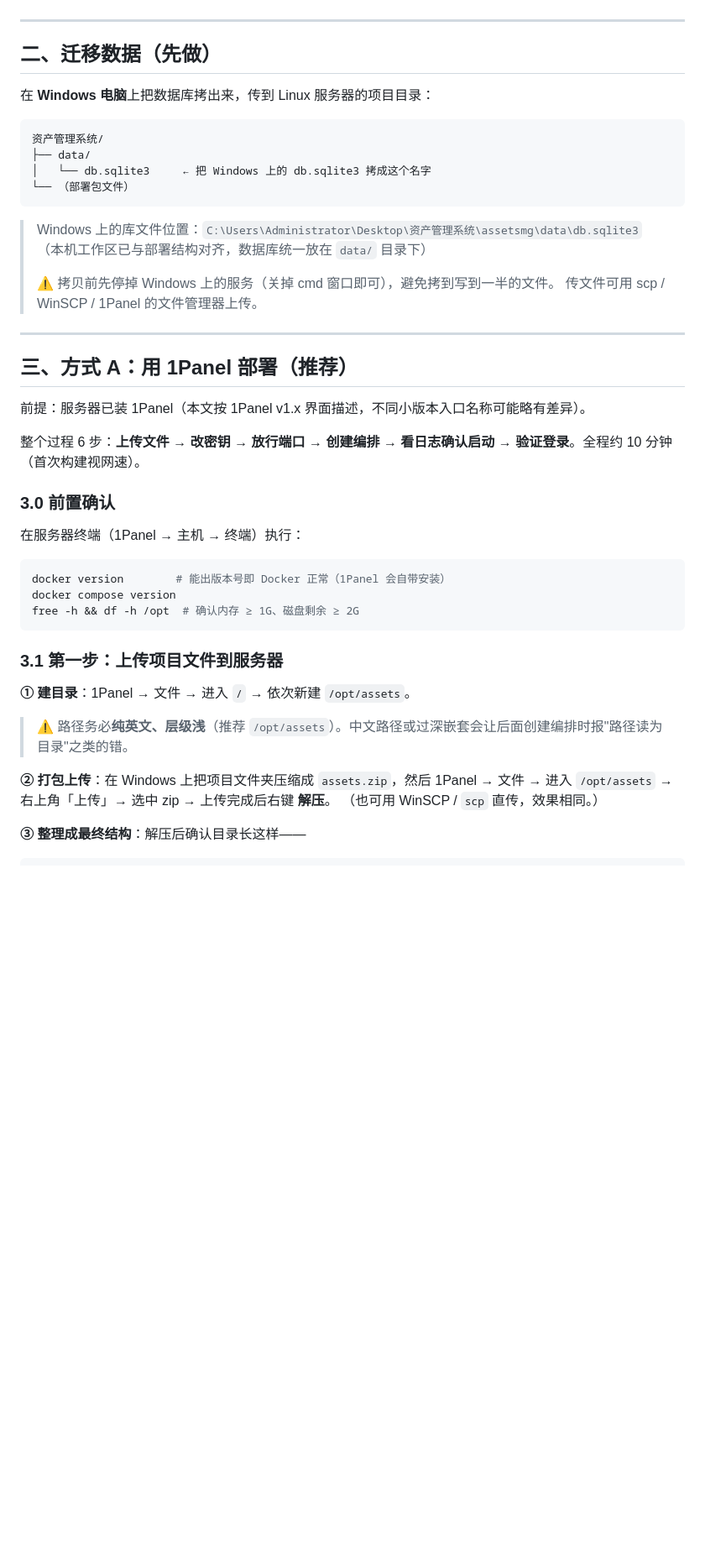
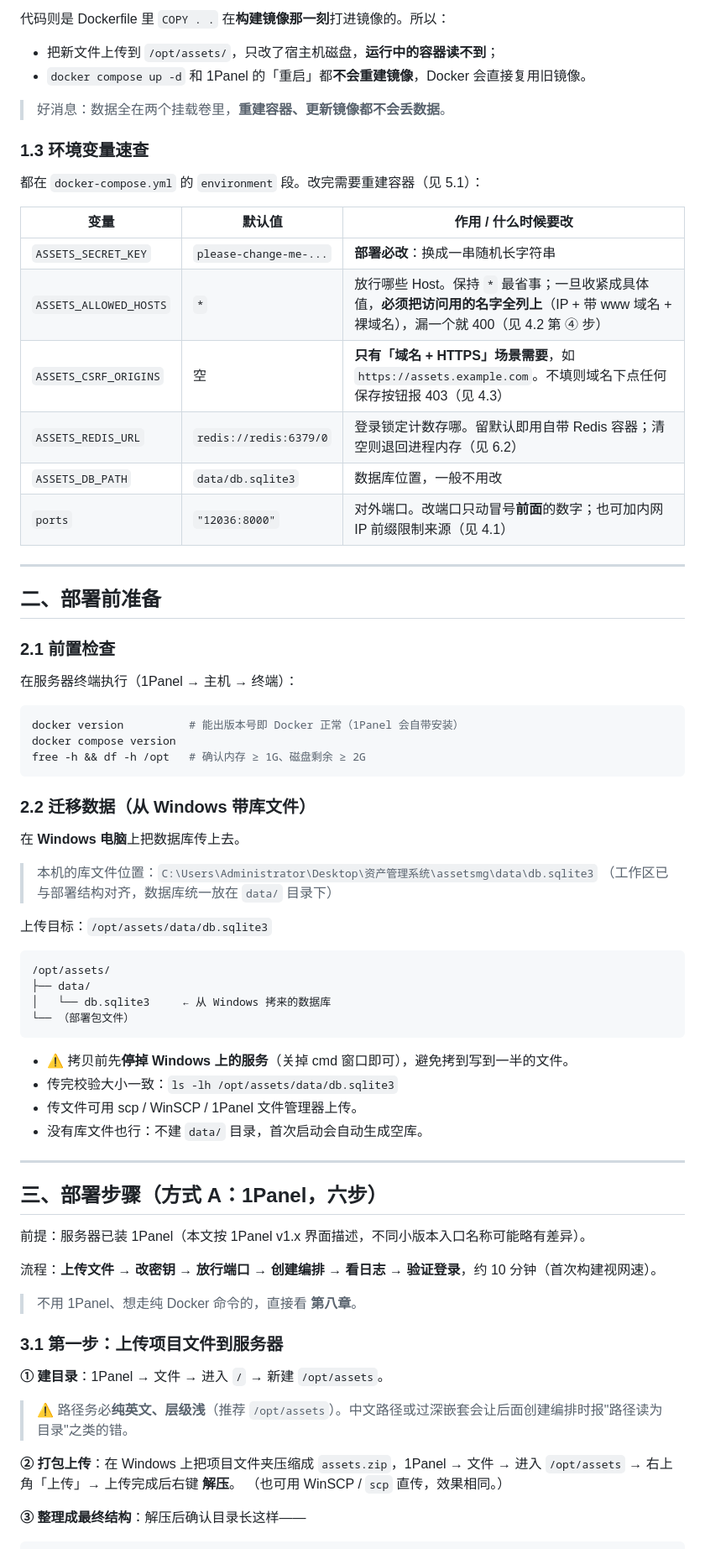
Before and after one commit to hmzztwj/Asset-Management-System, a Markdown page: deploy/部署指南.md, the part around one of its changes. Shown at 84% size. Rendered like a GitHub page; blank space fills up the shorter version.

````diff
--- a/deploy/部署指南.md
+++ b/deploy/部署指南.md
@@ -20,48 +51,74 @@
+代码则是 Dockerfile 里 `COPY . .` 在**构建镜像那一刻**打进镜像的。所以：
+
+- 把新文件上传到 `/opt/assets/`，只改了宿主机磁盘，**运行中的容器读不到**；
+- `docker compose up -d` 和 1Panel 的「重启」都**不会重建镜像**，Docker 会直接复用旧镜像。
+
+> 好消息：数据全在两个挂载卷里，**重建容器、更新镜像都不会丢数据**。
+
+### 1.3 环境变量速查
+
+都在 `docker-compose.yml` 的 `environment` 段。改完需要重建容器（见 5.1）：
+
+| 变量 | 默认值 | 作用 / 什么时候要改 |
+|---|---|---|
+| `ASSETS_SECRET_KEY` | `please-change-me-...` | **部署必改**：换成一串随机长字符串 |
+| `ASSETS_ALLOWED_HOSTS` | `*` | 放行哪些 Host。保持 `*` 最省事；一旦收紧成具体值，**必须把访问用的名字全列上**（IP + 带 www 域名 + 裸域名），漏一个就 400（见 4.2 第 ④ 步） |
+| `ASSETS_CSRF_ORIGINS` | 空 | **只有「域名 + HTTPS」场景需要**，如 `https://assets.example.com`。不填则域名下点任何保存按钮报 403（见 4.3） |
+| `ASSETS_REDIS_URL` | `redis://redis:6379/0` | 登录锁定计数存哪。留默认即用自带 Redis 容器；清空则退回进程内存（见 6.2） |
+| `ASSETS_DB_PATH` | `data/db.sqlite3` | 数据库位置，一般不用改 |
+| `ports` | `"12036:8000"` | 对外端口。改端口只动冒号**前面**的数字；也可加内网 IP 前缀限制来源（见 4.1） |
 
 ---
 
-## 二、迁移数据（先做）
+## 二、部署前准备
 
-在 **Windows 电脑**上把数据库拷出来，传到 Linux 服务器的项目目录：
+### 2.1 前置检查
+
+在服务器终端执行（1Panel → 主机 → 终端）：
+
+```bash
+docker version          # 能出版本号即 Docker 正常（1Panel 会自带安装）
+docker compose version
+free -h && df -h /opt   # 确认内存 ≥ 1G、磁盘剩余 ≥ 2G
+```
+
+### 2.2 迁移数据（从 Windows 带库文件）
+
+在 **Windows 电脑**上把数据库传上去。
+
+> 本机的库文件位置：`C:\Users\Administrator\Desktop\资产管理系统\assetsmg\data\db.sqlite3`
+>（工作区已与部署结构对齐，数据库统一放在 `data/` 目录下）
+
+上传目标：`/opt/assets/data/db.sqlite3`
 
 ```
-资产管理系统/
+/opt/assets/
 ├── data/
-│   └── db.sqlite3     ← 把 Windows 上的 db.sqlite3 拷成这个名字
+│   └── db.sqlite3     ← 从 Windows 拷来的数据库
 └── （部署包文件）
 ```
 
-> Windows 上的库文件位置：`C:\Users\Administrator\Desktop\资产管理系统\assetsmg\data\db.sqlite3`
->（本机工作区已与部署结构对齐，数据库统一放在 `data/` 目录下）
->
-> ⚠️ 拷贝前先停掉 Windows 上的服务（关掉 cmd 窗口即可），避免拷到写到一半的文件。
-> 传文件可用 scp / WinSCP / 1Panel 的文件管理器上传。
+- ⚠️ 拷贝前先**停掉 Windows 上的服务**（关掉 cmd 窗口即可），避免拷到写到一半的文件。
+- 传完校验大小一致：`ls -lh /opt/assets/data/db.sqlite3`
+- 传文件可用 scp / WinSCP / 1Panel 文件管理器上传。
+- 没有库文件也行：不建 `data/` 目录，首次启动会自动生成空库。
 
 ---
 
-## 三、方式 A：用 1Panel 部署（推荐）
+## 三、部署步骤（方式 A：1Panel，六步）
 
 前提：服务器已装 1Panel（本文按 1Panel v1.x 界面描述，不同小版本入口名称可能略有差异）。
 
-整个过程 6 步：**上传文件 → 改密钥 → 放行端口 → 创建编排 → 看日志确认启动 → 验证登录**。全程约 10 分钟（首次构建视网速）。
+流程：**上传文件 → 改密钥 → 放行端口 → 创建编排 → 看日志 → 验证登录**，约 10 分钟（首次构建视网速）。
 
-### 3.0 前置确认
-
-在服务器终端（1Panel → 主机 → 终端）执行：
-
-```bash
-docker version        # 能出版本号即 Docker 正常（1Panel 会自带安装）
-docker compose version
-free -h && df -h /opt  # 确认内存 ≥ 1G、磁盘剩余 ≥ 2G
-```
+> 不用 1Panel、想走纯 Docker 命令的，直接看 **第八章**。
 
 ### 3.1 第一步：上传项目文件到服务器
 
-**① 建目录**：1Panel → 文件 → 进入 `/` → 依次新建 `/opt/assets`。
+**① 建目录**：1Panel → 文件 → 进入 `/` → 新建 `/opt/assets`。
 > ⚠️ 路径务必**纯英文、层级浅**（推荐 `/opt/assets`）。中文路径或过深嵌套会让后面创建编排时报"路径读为目录"之类的错。
 
-**② 打包上传**：在 Windows 上把项目文件夹压缩成 `assets.zip`，然后
-1Panel → 文件 → 进入 `/opt/assets` → 右上角「上传」→ 选中 zip → 上传完成后右键 **解压**。
+**② 打包上传**：在 Windows 上把项目文件夹压缩成 `assets.zip`，1Panel → 文件 → 进入 `/opt/assets` → 右上角「上传」→ 上传完成后右键 **解压**。
 （也可用 WinSCP / `scp` 直传，效果相同。）
 
 **③ 整理成最终结构**：解压后确认目录长这样——
````
Also changed, not shown: other parts of deploy/部署指南.md (+276 -201 lines).
